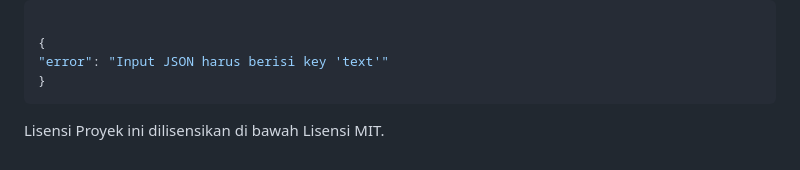
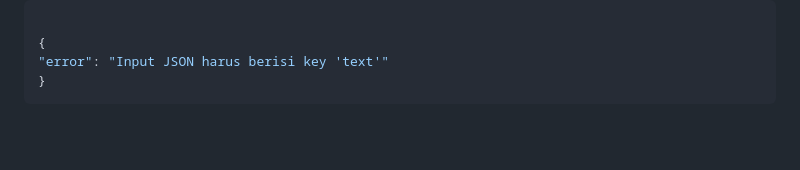
Before and after one commit to kamaldev10/judi-guard, a Markdown page: ml-api/README.md, the part around the change. Rendered like a GitHub page; blank space fills up the shorter version.

````diff
--- a/ml-api/README.md
+++ b/ml-api/README.md
@@ -145,6 +145,3 @@ Error Response (400 Bad Request): Jika key text tidak ditemukan dalam request bo
 "error": "Input JSON harus berisi key 'text'"
 }
 ```
-
-Lisensi
-Proyek ini dilisensikan di bawah Lisensi MIT.
````
